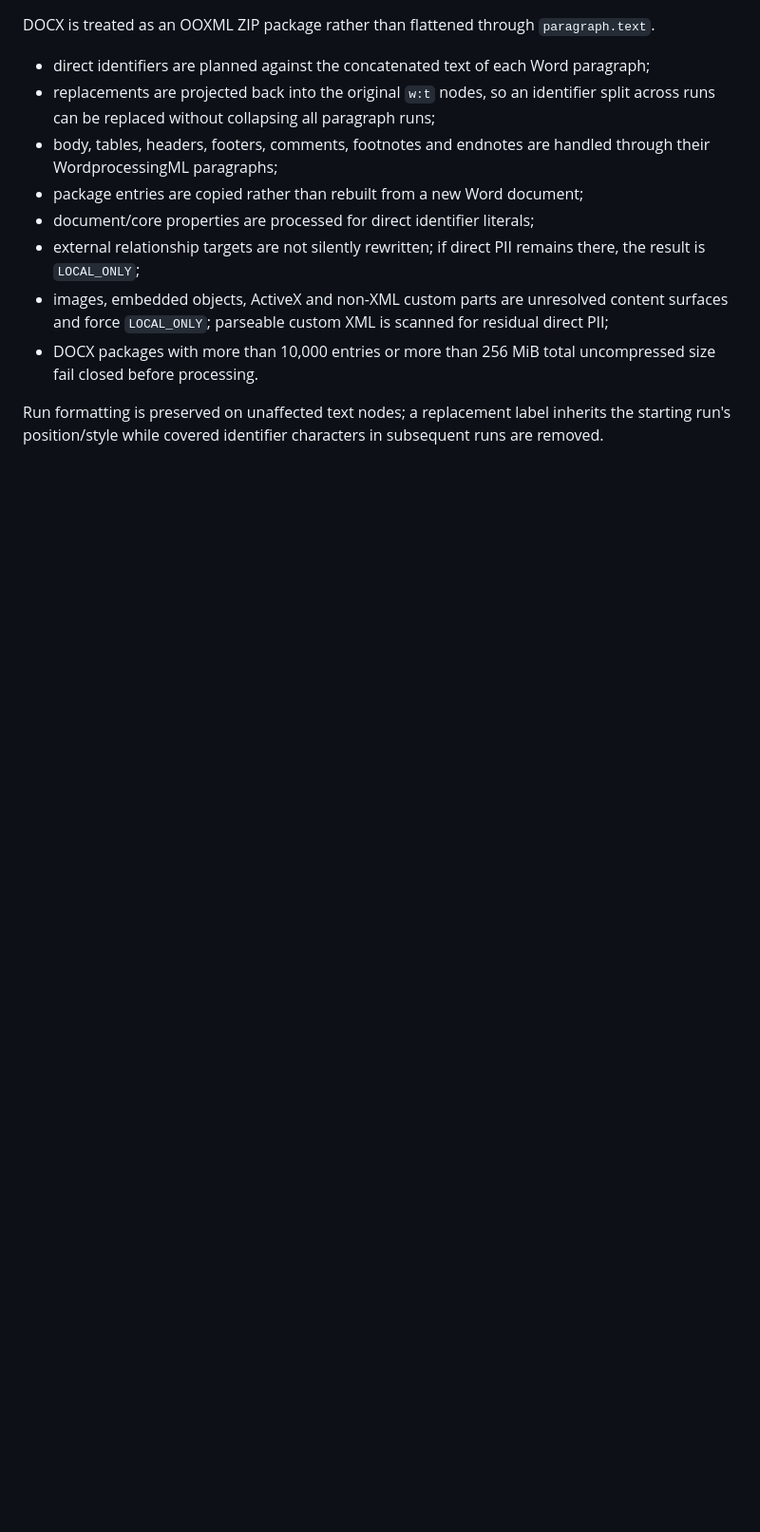
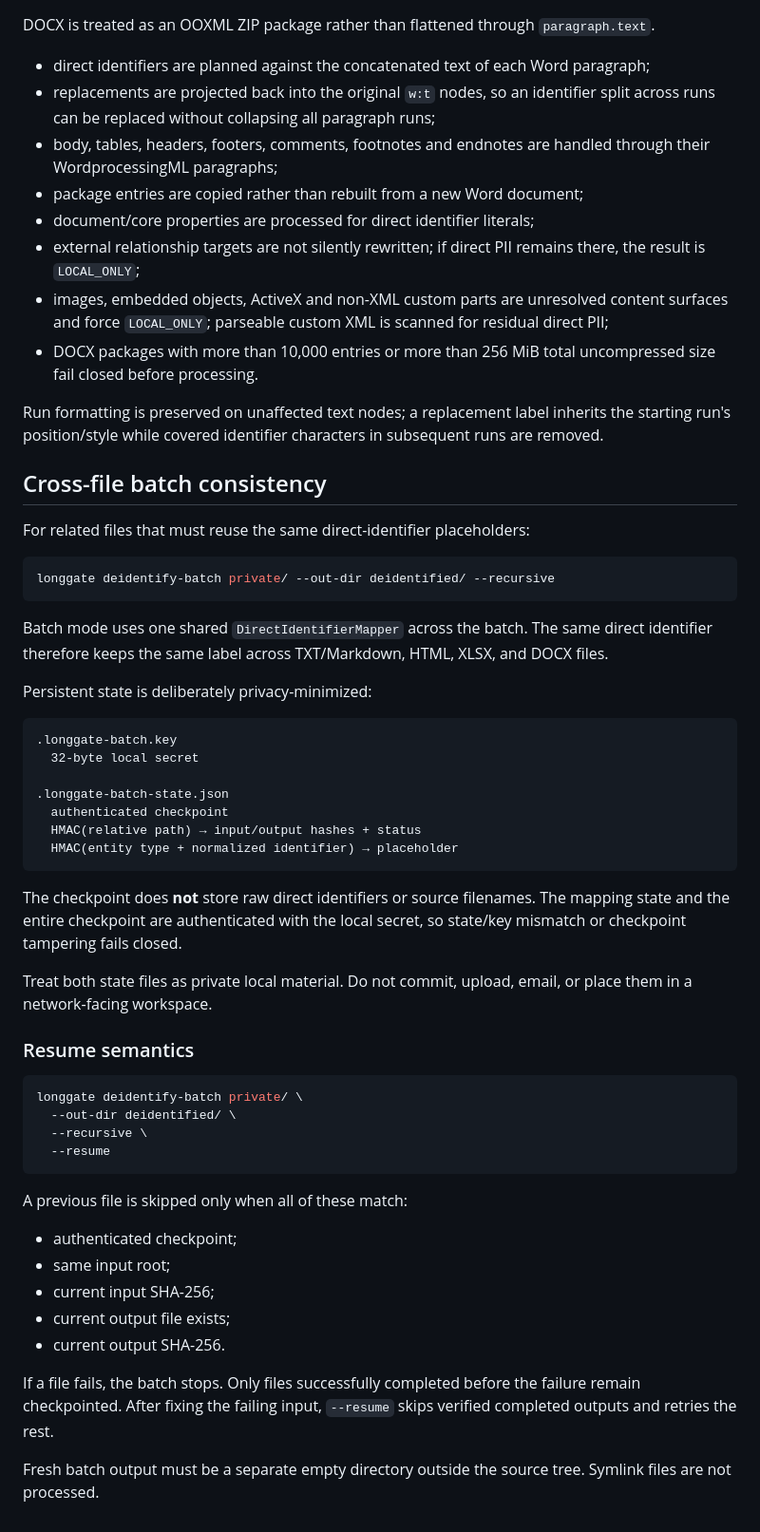
Before and after one commit to CochraneK/long-gate, a Markdown page: docs/format-preserving.md, the part around the change. Shown at 95% size. Drawn GitHub-style; blank space fills up the shorter version.

Commit message:
docs: specify authenticated batch entity mapping

````diff
--- a/docs/format-preserving.md
+++ b/docs/format-preserving.md
@@ -93,3 +93,49 @@ DOCX is treated as an OOXML ZIP package rather than flattened through `paragraph
 - DOCX packages with more than 10,000 entries or more than 256 MiB total uncompressed size fail closed before processing.
 
 Run formatting is preserved on unaffected text nodes; a replacement label inherits the starting run's position/style while covered identifier characters in subsequent runs are removed.
+## Cross-file batch consistency
+
+For related files that must reuse the same direct-identifier placeholders:
+
+```bash
+longgate deidentify-batch private/ --out-dir deidentified/ --recursive
+```
+
+Batch mode uses one shared `DirectIdentifierMapper` across the batch. The same direct identifier therefore keeps the same label across TXT/Markdown, HTML, XLSX, and DOCX files.
+
+Persistent state is deliberately privacy-minimized:
+
+```text
+.longgate-batch.key
+  32-byte local secret
+
+.longgate-batch-state.json
+  authenticated checkpoint
+  HMAC(relative path) → input/output hashes + status
+  HMAC(entity type + normalized identifier) → placeholder
+```
+
+The checkpoint does **not** store raw direct identifiers or source filenames. The mapping state and the entire checkpoint are authenticated with the local secret, so state/key mismatch or checkpoint tampering fails closed.
+
+Treat both state files as private local material. Do not commit, upload, email, or place them in a network-facing workspace.
+
+### Resume semantics
+
+```bash
+longgate deidentify-batch private/ \
+  --out-dir deidentified/ \
+  --recursive \
+  --resume
+```
+
+A previous file is skipped only when all of these match:
+
+- authenticated checkpoint;
+- same input root;
+- current input SHA-256;
+- current output file exists;
+- current output SHA-256.
+
+If a file fails, the batch stops. Only files successfully completed before the failure remain checkpointed. After fixing the failing input, `--resume` skips verified completed outputs and retries the rest.
+
+Fresh batch output must be a separate empty directory outside the source tree. Symlink files are not processed.
````
